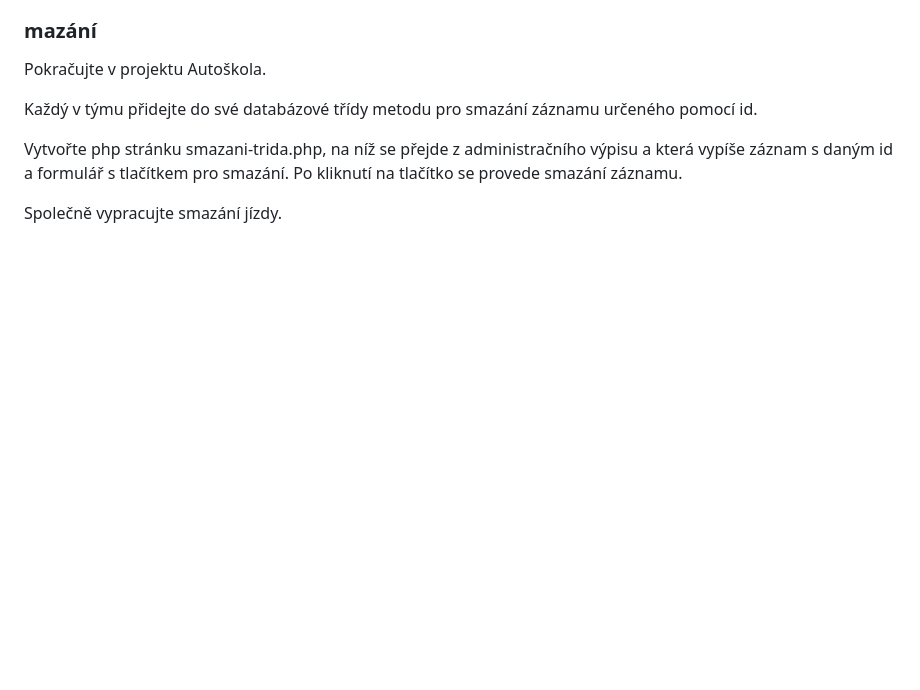
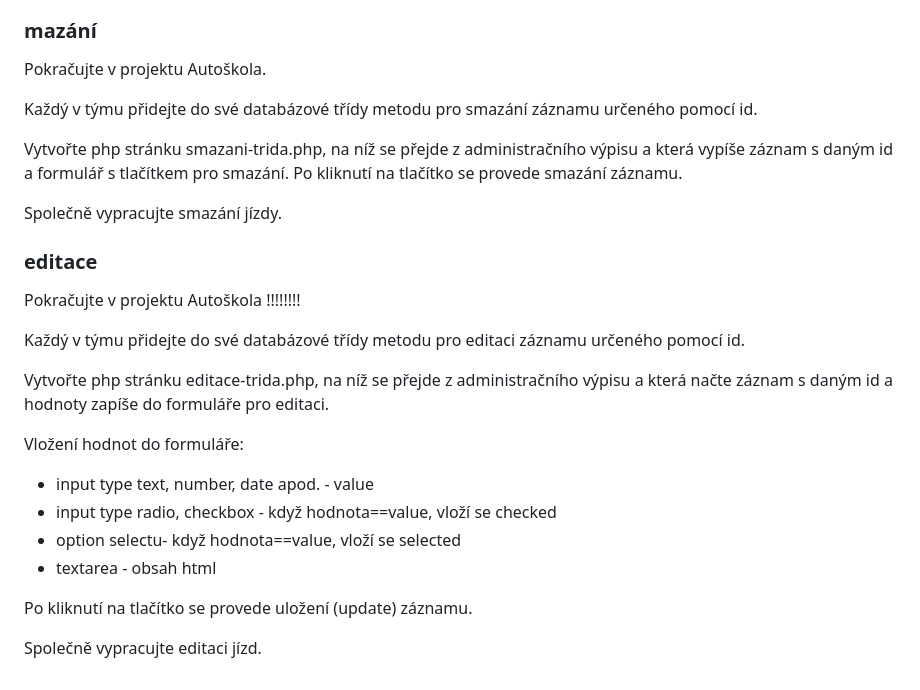
Before and after one commit to smartSmark12/autoskola, a Markdown page: README.md, the part around the change. Rendered like a GitHub page; blank space fills up the shorter version.

Commit message:
update readme o edit xd

```diff
--- a/README.md
+++ b/README.md
@@ -122,3 +122,20 @@ Každý v týmu přidejte do své databázové třídy metodu pro smazání záz
 Vytvořte php stránku smazani-trida.php, na níž se přejde z administračního výpisu a která vypíše záznam s daným id a formulář s tlačítkem pro smazání. Po kliknutí na tlačítko se provede smazání záznamu.
 
 Společně vypracujte smazání jízdy.
+
+### editace
+Pokračujte v projektu Autoškola !!!!!!!!
+
+Každý v týmu přidejte do své databázové třídy metodu pro editaci záznamu určeného pomocí id.
+
+Vytvořte php stránku editace-trida.php, na níž se přejde z administračního výpisu a která načte záznam s daným id a hodnoty zapíše do formuláře pro editaci.
+
+Vložení hodnot do formuláře:
+- input type text, number, date apod. - value
+- input type radio, checkbox - když hodnota==value, vloží se checked
+- option selectu- když hodnota==value, vloží se selected
+- textarea - obsah html
+
+Po kliknutí na tlačítko se provede uložení (update) záznamu.
+
+Společně vypracujte editaci jízd.
```
